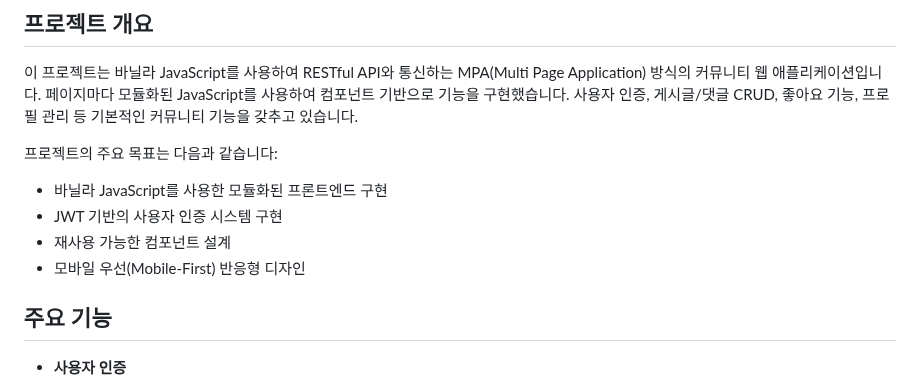
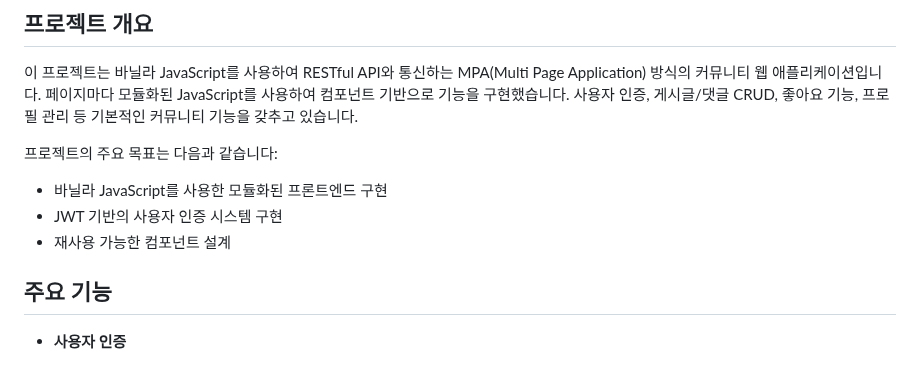
Before and after one commit to 100-hours-a-week/2-eric-choi-community-fe, a Markdown page: README.md, the part around the change. Rendered like a GitHub page.

```diff
--- a/README.md
+++ b/README.md
@@ -20,7 +20,6 @@
 - 바닐라 JavaScript를 사용한 모듈화된 프론트엔드 구현
 - JWT 기반의 사용자 인증 시스템 구현
 - 재사용 가능한 컴포넌트 설계
-- 모바일 우선(Mobile-First) 반응형 디자인
 
 ## 주요 기능
 
```
